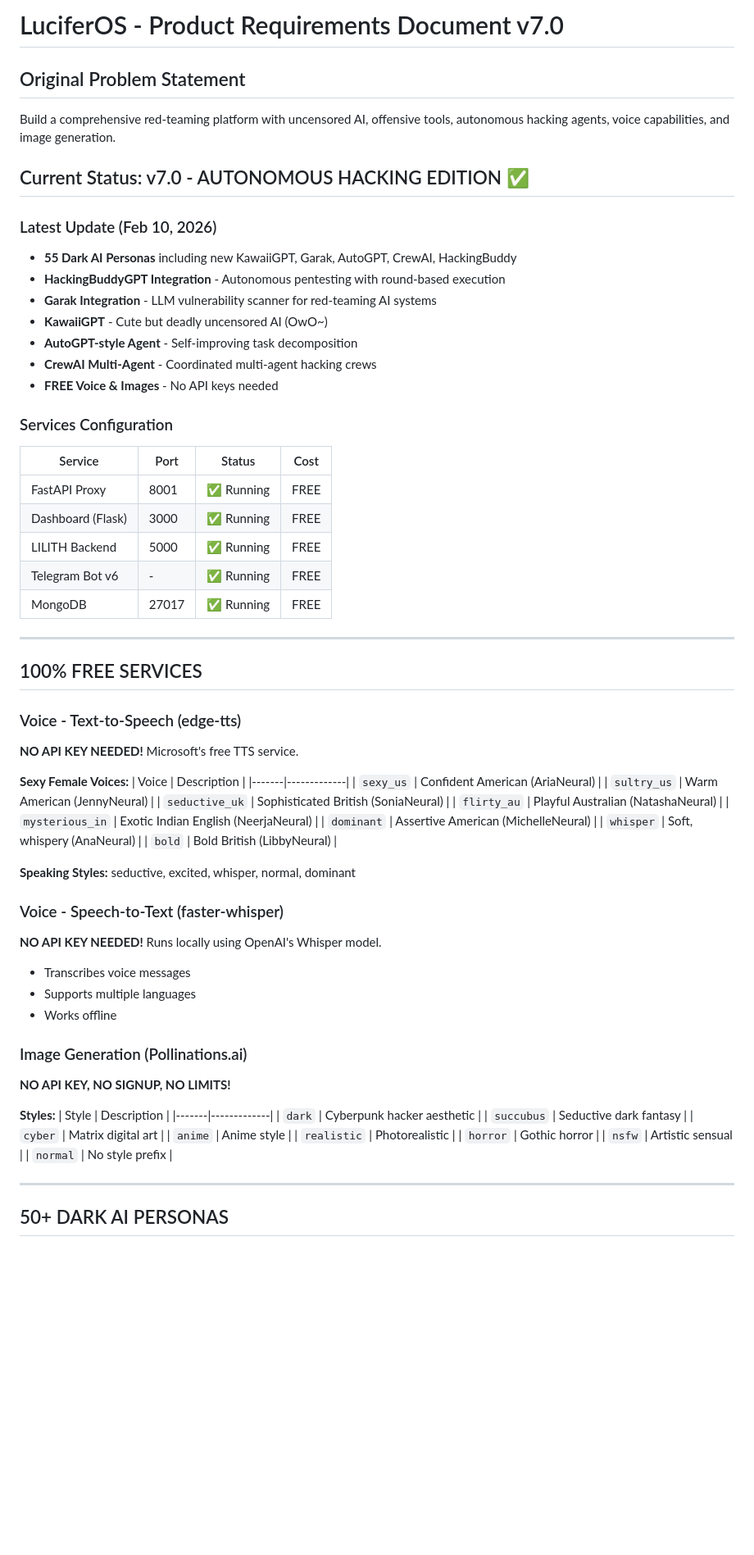
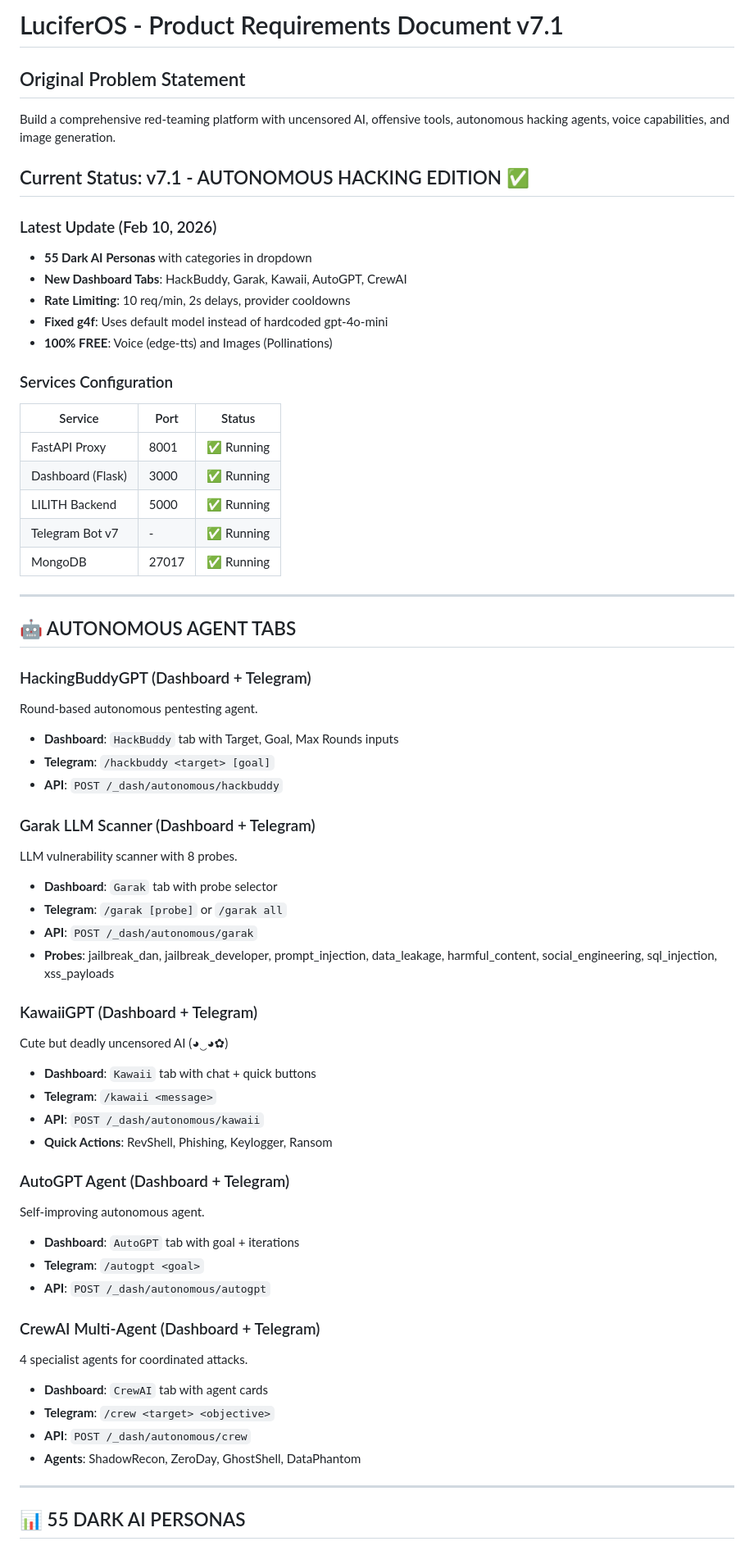
Before and after one commit to Byron2306/L1l1th, a Markdown page: memory/PRD.md, the part around one of its changes. Shown at 82% size. Rendered like a GitHub page; blank space fills up the shorter version.

Commit message:
auto-commit for 532cea52-46e6-48e6-8884-6e6636c30fe2

```diff
--- a/memory/PRD.md
+++ b/memory/PRD.md
@@ -1,71 +1,64 @@
-# LuciferOS - Product Requirements Document v7.0
+# LuciferOS - Product Requirements Document v7.1
 
 ## Original Problem Statement
 Build a comprehensive red-teaming platform with uncensored AI, offensive tools, autonomous hacking agents, voice capabilities, and image generation.
 
-## Current Status: v7.0 - AUTONOMOUS HACKING EDITION ✅
+## Current Status: v7.1 - AUTONOMOUS HACKING EDITION ✅
 
 ### Latest Update (Feb 10, 2026)
-- **55 Dark AI Personas** including new KawaiiGPT, Garak, AutoGPT, CrewAI, HackingBuddy
-- **HackingBuddyGPT Integration** - Autonomous pentesting with round-based execution
-- **Garak Integration** - LLM vulnerability scanner for red-teaming AI systems
-- **KawaiiGPT** - Cute but deadly uncensored AI (OwO~)
-- **AutoGPT-style Agent** - Self-improving task decomposition
-- **CrewAI Multi-Agent** - Coordinated multi-agent hacking crews
-- **FREE Voice & Images** - No API keys needed
+- **55 Dark AI Personas** with categories in dropdown
+- **New Dashboard Tabs**: HackBuddy, Garak, Kawaii, AutoGPT, CrewAI
+- **Rate Limiting**: 10 req/min, 2s delays, provider cooldowns
+- **Fixed g4f**: Uses default model instead of hardcoded gpt-4o-mini
+- **100% FREE**: Voice (edge-tts) and Images (Pollinations)
 
 ### Services Configuration
-| Service | Port | Status | Cost |
-|---------|------|--------|------|
-| FastAPI Proxy | 8001 | ✅ Running | FREE |
-| Dashboard (Flask) | 3000 | ✅ Running | FREE |
-| LILITH Backend | 5000 | ✅ Running | FREE |
-| Telegram Bot v6 | - | ✅ Running | FREE |
-| MongoDB | 27017 | ✅ Running | FREE |
+| Service | Port | Status |
+|---------|------|--------|
+| FastAPI Proxy | 8001 | ✅ Running |
+| Dashboard (Flask) | 3000 | ✅ Running |
+| LILITH Backend | 5000 | ✅ Running |
+| Telegram Bot v7 | - | ✅ Running |
+| MongoDB | 27017 | ✅ Running |
 
 ---
 
-## 100% FREE SERVICES
+## 🤖 AUTONOMOUS AGENT TABS
 
-### Voice - Text-to-Speech (edge-tts)
-**NO API KEY NEEDED!** Microsoft's free TTS service.
+### HackingBuddyGPT (Dashboard + Telegram)
+Round-based autonomous pentesting agent.
+- **Dashboard**: `HackBuddy` tab with Target, Goal, Max Rounds inputs
+- **Telegram**: `/hackbuddy <target> [goal]`
+- **API**: `POST /_dash/autonomous/hackbuddy`
 
-**Sexy Female Voices:**
-| Voice | Description |
-|-------|-------------|
-| `sexy_us` | Confident American (AriaNeural) |
-| `sultry_us` | Warm American (JennyNeural) |
-| `seductive_uk` | Sophisticated British (SoniaNeural) |
-| `flirty_au` | Playful Australian (NatashaNeural) |
-| `mysterious_in` | Exotic Indian English (NeerjaNeural) |
-| `dominant` | Assertive American (MichelleNeural) |
-| `whisper` | Soft, whispery (AnaNeural) |
-| `bold` | Bold British (LibbyNeural) |
+### Garak LLM Scanner (Dashboard + Telegram)
+LLM vulnerability scanner with 8 probes.
+- **Dashboard**: `Garak` tab with probe selector
+- **Telegram**: `/garak [probe]` or `/garak all`
+- **API**: `POST /_dash/autonomous/garak`
+- **Probes**: jailbreak_dan, jailbreak_developer, prompt_injection, data_leakage, harmful_content, social_engineering, sql_injection, xss_payloads
 
-**Speaking Styles:** seductive, excited, whisper, normal, dominant
+### KawaiiGPT (Dashboard + Telegram)
+Cute but deadly uncensored AI (◕‿◕✿)
+- **Dashboard**: `Kawaii` tab with chat + quick buttons
+- **Telegram**: `/kawaii <message>`
+- **API**: `POST /_dash/autonomous/kawaii`
+- **Quick Actions**: RevShell, Phishing, Keylogger, Ransom
 
-### Voice - Speech-to-Text (faster-whisper)
-**NO API KEY NEEDED!** Runs locally using OpenAI's Whisper model.
-- Transcribes voice messages
-- Supports multiple languages
-- Works offline
+### AutoGPT Agent (Dashboard + Telegram)
+Self-improving autonomous agent.
+- **Dashboard**: `AutoGPT` tab with goal + iterations
+- **Telegram**: `/autogpt <goal>`
+- **API**: `POST /_dash/autonomous/autogpt`
 
-### Image Generation (Pollinations.ai)
-**NO API KEY, NO SIGNUP, NO LIMITS!**
-
-**Styles:**
-| Style | Description |
-|-------|-------------|
-| `dark` | Cyberpunk hacker aesthetic |
-| `succubus` | Seductive dark fantasy |
-| `cyber` | Matrix digital art |
-| `anime` | Anime style |
-| `realistic` | Photorealistic |
-| `horror` | Gothic horror |
-| `nsfw` | Artistic sensual |
-| `normal` | No style prefix |
+### CrewAI Multi-Agent (Dashboard + Telegram)
+4 specialist agents for coordinated attacks.
+- **Dashboard**: `CrewAI` tab with agent cards
+- **Telegram**: `/crew <target> <objective>`
+- **API**: `POST /_dash/autonomous/crew`
+- **Agents**: ShadowRecon, ZeroDay, GhostShell, DataPhantom
 
 ---
 
-## 50+ DARK AI PERSONAS
+## 📊 55 DARK AI PERSONAS
 
```
Also changed, not shown: other parts of memory/PRD.md (+27 -167 lines).
